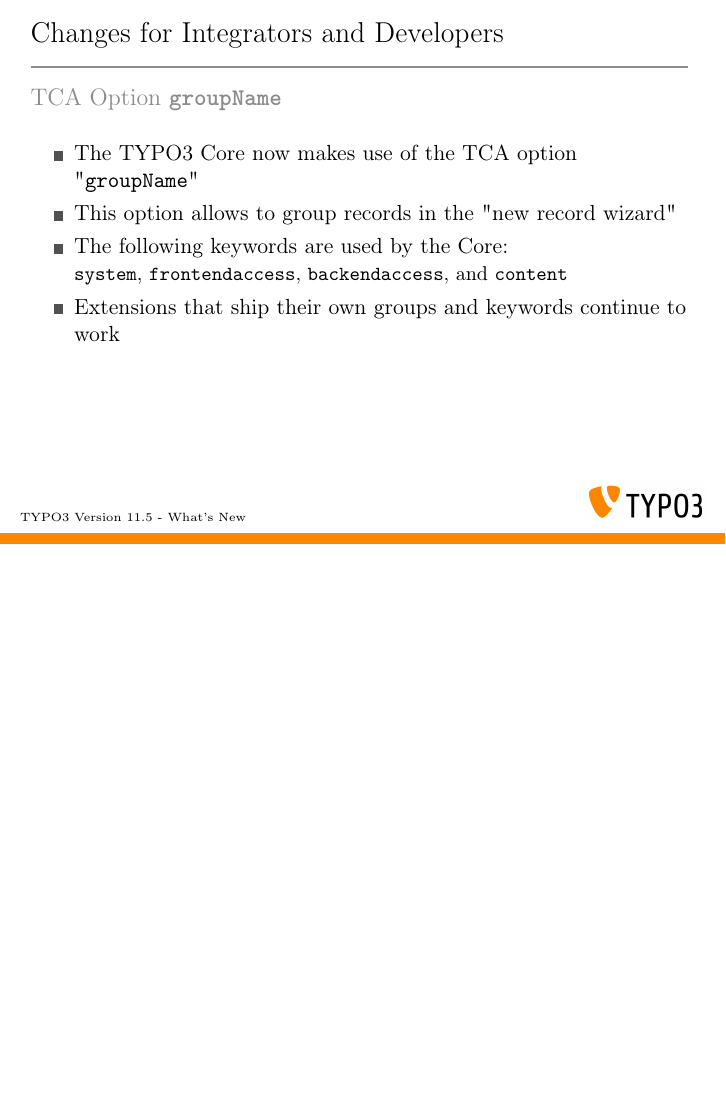
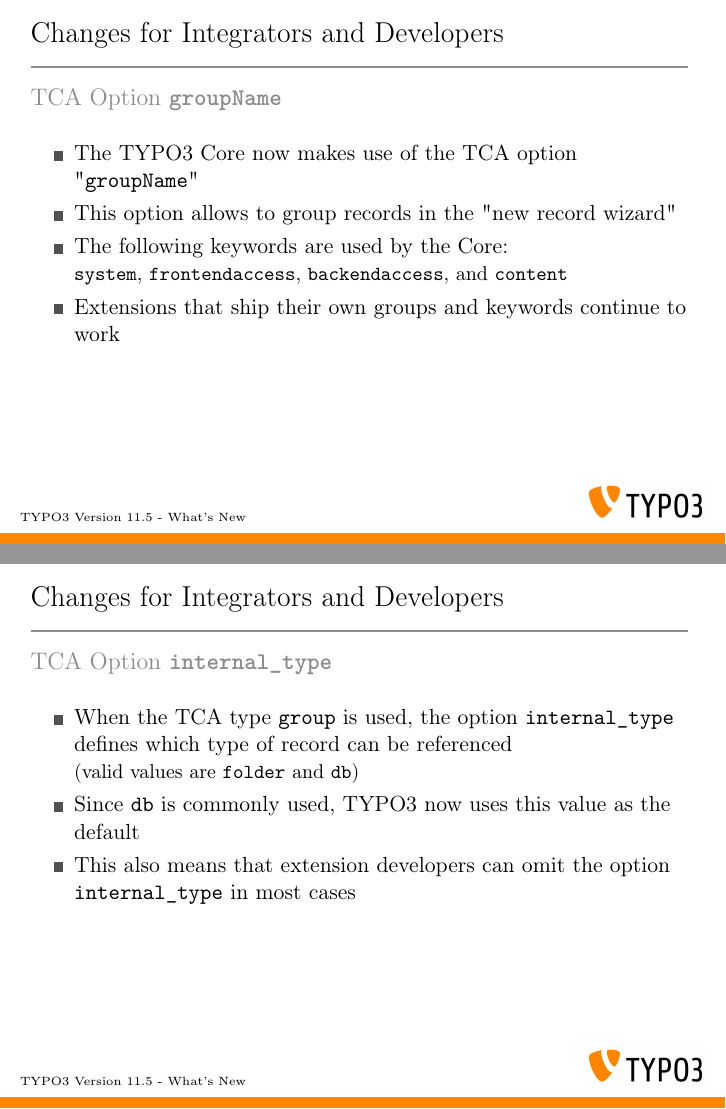
Before and after one commit to TYPO3-Whats-New/TYPO3-v11.5-dev, LaTeX slides (Slides/LaTeX/TYPO3-v11-5-whats-new.tex, which reads Slides/LaTeX/Chapters/ChangesForIntegratorsAndDevelopers/1633093036-TcaOptionInternalDb.tex): page 14 of 34 before the commit and pages 14 and 15 of 35 after it, the two joined at a grey line, the shorter picture padded with empty space. Compiled offline with pdfLaTeX.

Commit message:
Important | 95384 | TCA internal_typedb optional for typegroup

```diff
--- /dev/null
+++ b/Slides/LaTeX/Chapters/ChangesForIntegratorsAndDevelopers/1633093036-TcaOptionInternalDb.tex
@@ -0,0 +1,28 @@
+% ------------------------------------------------------------------------------
+% TYPO3 Version 11.5 - What's New (English Version)
+%
+% @author	Michael Schams <schams.net>
+% @license	Creative Commons BY-NC-SA 3.0
+% @link		https://typo3.org/help/documentation/whats-new/
+% @language	English
+% ------------------------------------------------------------------------------
+% Important | 95384 | TCA internal_typedb optional for typegroup
+
+\begin{frame}[fragile]
+	\frametitle{Changes for Integrators and Developers}
+	\framesubtitle{TCA Option \texttt{internal\_type}}
+
+	\begin{itemize}
+		\item When the TCA type \texttt{group} is used, the option
+			\texttt{internal\_type} defines which type of record can be
+			referenced\newline
+			\small(valid values are \texttt{folder} and \texttt{db})\normalsize
+		\item Since \texttt{db} is commonly used, TYPO3 now uses this value as
+			the default
+		\item This also means that extension developers can omit the option
+			\texttt{internal\_type} in most cases
+	\end{itemize}
+
+\end{frame}
+
+% ------------------------------------------------------------------------------
```
Also changed, not shown: Slides/LaTeX/TYPO3-v11-5-whats-new.tex (+1 -0 lines).
